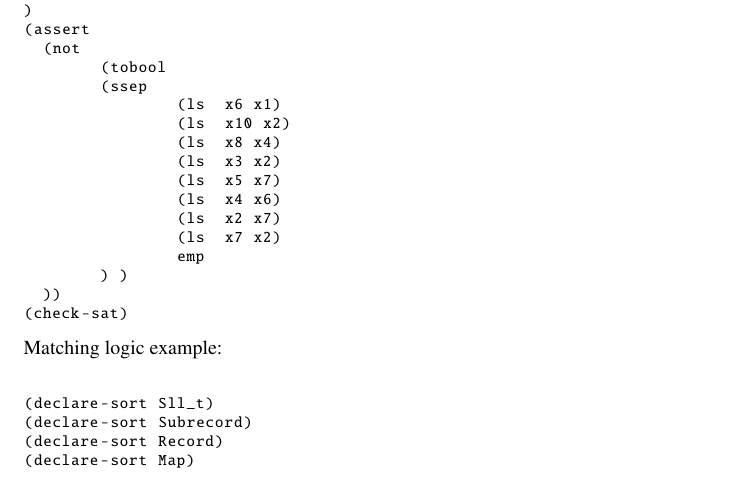
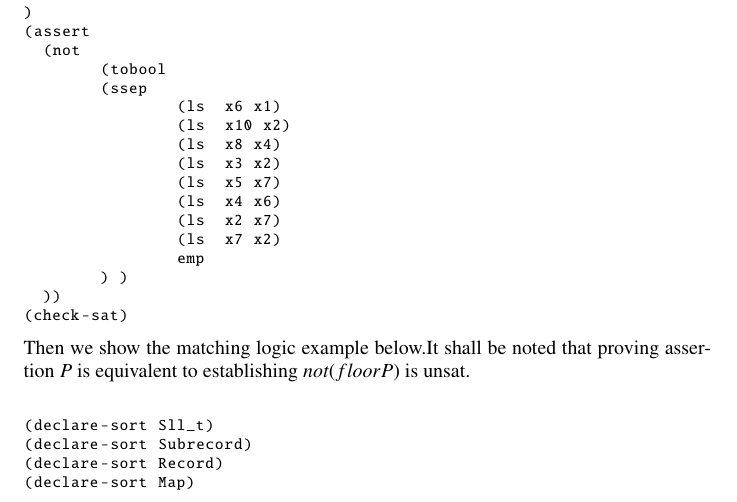
Before and after one commit to Baidi96/translation, a LaTeX paper (main.tex): part of page 32 of 35, cut so that both start at the same text. Compiled offline with pdfLaTeX.

Commit message:
Update main.tex

```diff
--- a/main.tex
+++ b/main.tex
@@ -1510,7 +1510,7 @@ Separation logic example:\\
 (check-sat)
 
 \end{lstlisting}
-Matching logic example:\\
+Then we show the matching logic example below.It shall be noted that proving assertion $P$ is equivalent to establishing $not(floor P)$ is unsat.\\
 \begin{lstlisting}
 (declare-sort Sll_t)
 (declare-sort Subrecord)
```
